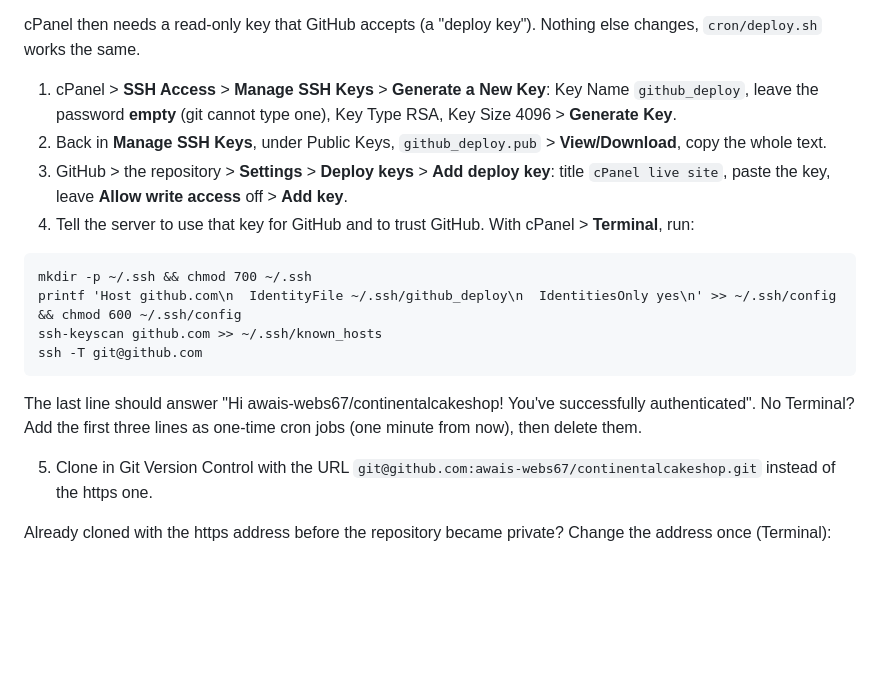
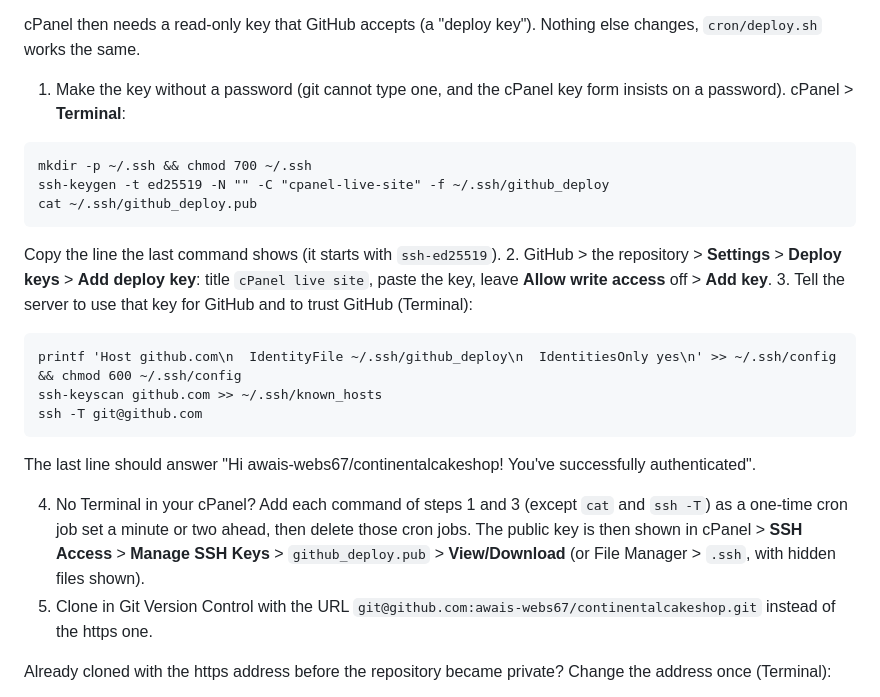
Before and after one commit to awais-webs67/continentalcakeshop, a Markdown page: DEPLOY.md, the part around the change. Rendered like a GitHub page; blank space fills up the shorter version.

Commit message:
DEPLOY.md: make the deploy key in Terminal (cPanel's key form requires a password)
Co-Authored-By: Claude Opus 5.5 <noreply@anthropic.com>
Claude-Session: https://claude.ai/code/session_016ydqpJHYbCNjvzM6Wx4BDV

````diff
--- a/DEPLOY.md
+++ b/DEPLOY.md
@@ -26,20 +26,27 @@ Pick one way.
 
 cPanel then needs a read-only key that GitHub accepts (a "deploy key"). Nothing else changes, `cron/deploy.sh` works the same.
 
-1. cPanel > **SSH Access** > **Manage SSH Keys** > **Generate a New Key**: Key Name `github_deploy`, leave the password **empty** (git cannot type one), Key Type RSA, Key Size 4096 > **Generate Key**.
-2. Back in **Manage SSH Keys**, under Public Keys, `github_deploy.pub` > **View/Download**, copy the whole text.
-3. GitHub > the repository > **Settings** > **Deploy keys** > **Add deploy key**: title `cPanel live site`, paste the key, leave **Allow write access** off > **Add key**.
-4. Tell the server to use that key for GitHub and to trust GitHub. With cPanel > **Terminal**, run:
+1. Make the key without a password (git cannot type one, and the cPanel key form insists on a password). cPanel > **Terminal**:
 
 ```
 mkdir -p ~/.ssh && chmod 700 ~/.ssh
+ssh-keygen -t ed25519 -N "" -C "cpanel-live-site" -f ~/.ssh/github_deploy
+cat ~/.ssh/github_deploy.pub
+```
+
+   Copy the line the last command shows (it starts with `ssh-ed25519`).
+2. GitHub > the repository > **Settings** > **Deploy keys** > **Add deploy key**: title `cPanel live site`, paste the key, leave **Allow write access** off > **Add key**.
+3. Tell the server to use that key for GitHub and to trust GitHub (Terminal):
+
+```
 printf 'Host github.com\n  IdentityFile ~/.ssh/github_deploy\n  IdentitiesOnly yes\n' >> ~/.ssh/config && chmod 600 ~/.ssh/config
 ssh-keyscan github.com >> ~/.ssh/known_hosts
 ssh -T git@github.com
 ```
 
-The last line should answer "Hi awais-webs67/continentalcakeshop! You've successfully authenticated". No Terminal? Add the first three lines as one-time cron jobs (one minute from now), then delete them.
+   The last line should answer "Hi awais-webs67/continentalcakeshop! You've successfully authenticated".
 
+4. No Terminal in your cPanel? Add each command of steps 1 and 3 (except `cat` and `ssh -T`) as a one-time cron job set a minute or two ahead, then delete those cron jobs. The public key is then shown in cPanel > **SSH Access** > **Manage SSH Keys** > `github_deploy.pub` > **View/Download** (or File Manager > `.ssh`, with hidden files shown).
 5. Clone in Git Version Control with the URL `git@github.com:awais-webs67/continentalcakeshop.git` instead of the https one.
 
 Already cloned with the https address before the repository became private? Change the address once (Terminal):
````
